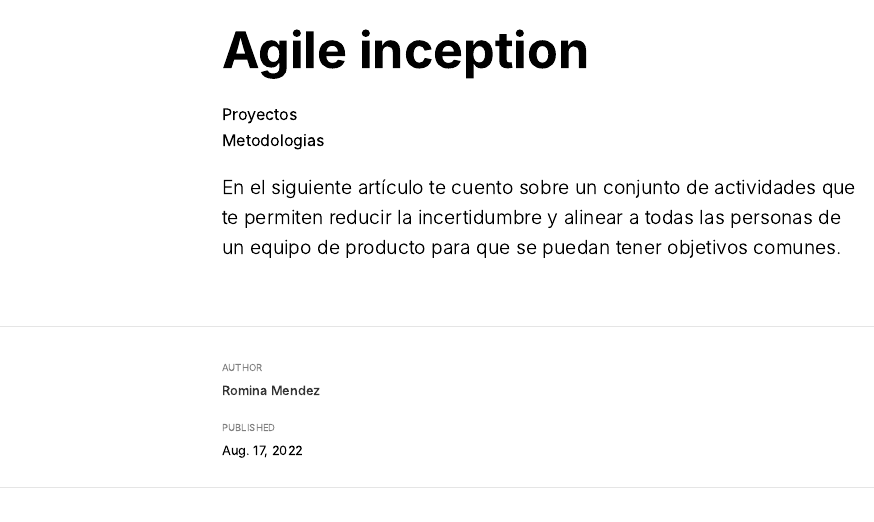
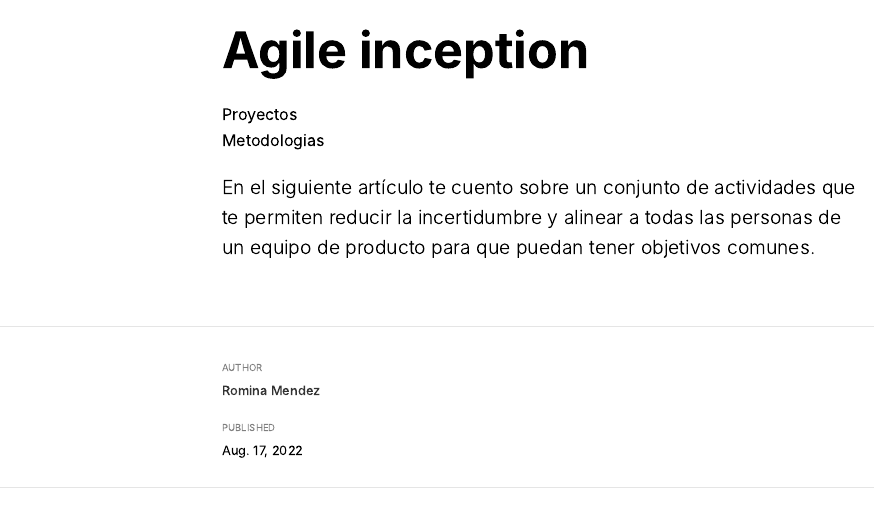
Before and after one commit to r0mymendez/romymendezblog, an R Markdown document (_posts/2022-07-17-agile-inception/agile-inception.Rmd): the page in a window 1100 px wide, from its top. The pictures show the output file _posts/2022-07-17-agile-inception/agile-inception.html that the author committed with the source, opened offline.

Commit message:
update the summary of agile inception post

```diff
--- a/_posts/2022-07-17-agile-inception/agile-inception.Rmd
+++ b/_posts/2022-07-17-agile-inception/agile-inception.Rmd
@@ -1,7 +1,7 @@
 ---
 title: "Agile inception"
 description: |
-  En el siguiente artículo te cuento sobre un conjunto de actividades que te permiten reducir la incertidumbre y alinear a todas las personas de un equipo de producto para que se puedan tener objetivos comunes.
+  En el siguiente artículo te cuento sobre un conjunto de actividades que te permiten reducir la incertidumbre y alinear a todas las personas de un equipo de producto para que puedan tener objetivos comunes.
 categories:
   - Proyectos
   - Metodologias
```
Also changed, not shown: _posts/2022-07-17-agile-inception/agile-inception.html, docs/posts/posts.json, _posts/2022-07-17-agile-inception/agile-inception.Rmd (6 more changed lines), 4 other files.
